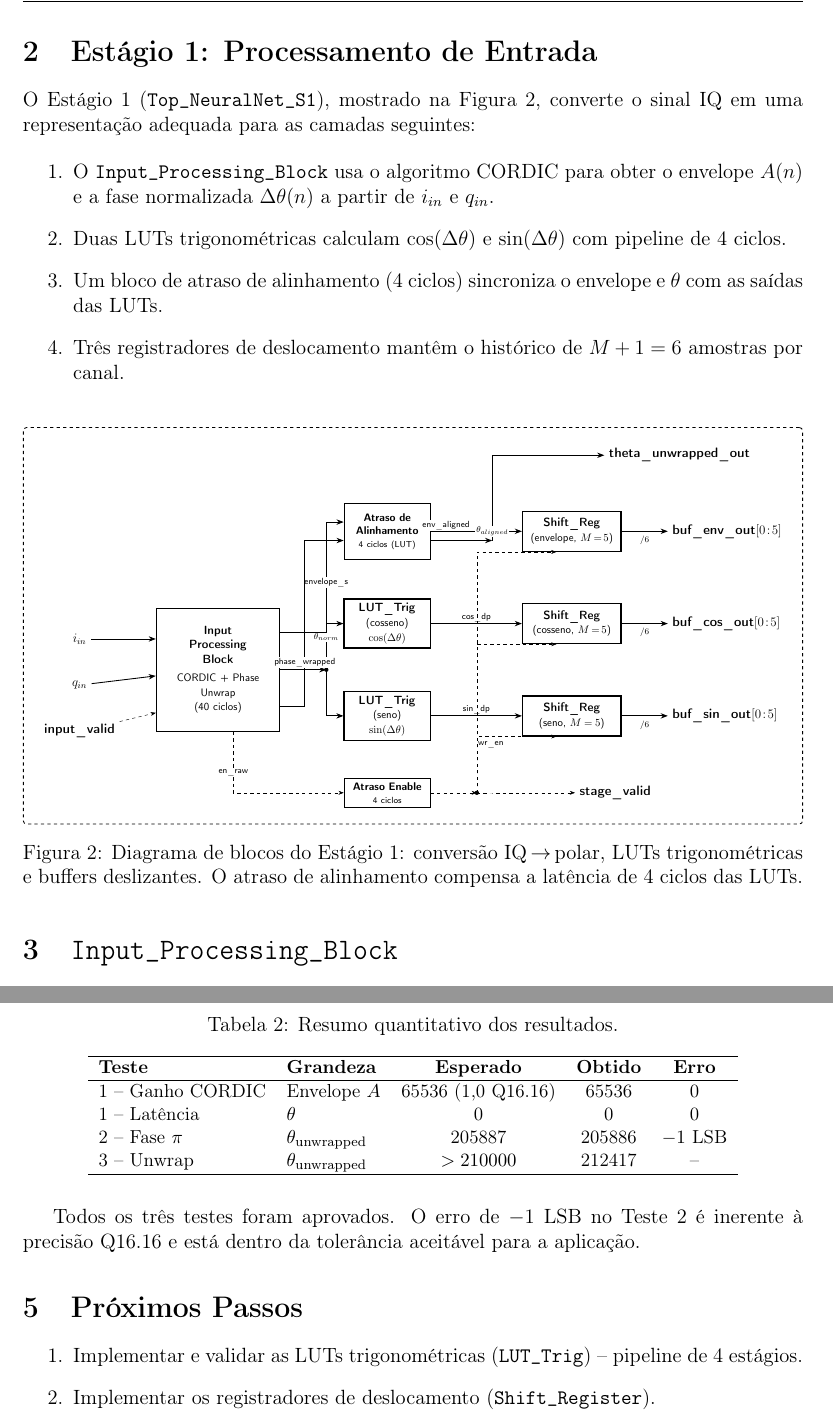
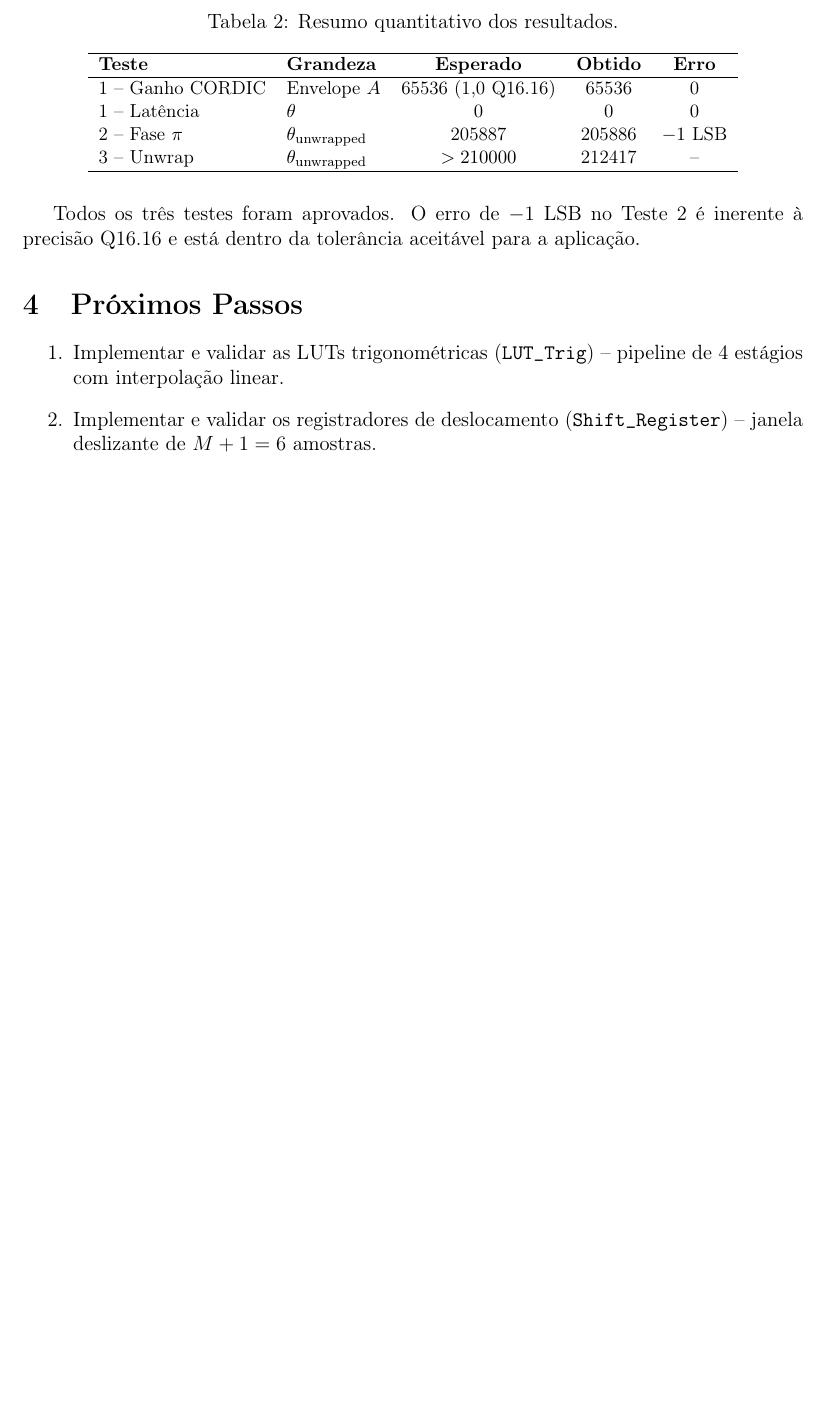
Before and after one commit to jphinning/fpga-neural-network, a LaTeX document (diagrams/relatorio_01_input_processing.tex): two parts of pages 2 and 8 of 8 before the commit and part of page 7 of 7 after it, the two joined at a grey line, cut at the place of the change, the shorter picture padded with empty space. Compiled offline with pdfLaTeX.

Commit message:
reformat report to Atividade 11 with maketitle, add IPB internal diagram
Remove Top_NeuralNet_S1 (Stage 1) diagram from Atividade 11 report:
- That diagram belongs to Atividade 13 (Stage 1 integration)
- Report now focuses solely on Input_Processing_Block internals
- Update intro paragraph and Proximos Passos accordingly

Co-Authored-By: Claude Sonnet 4.6 <noreply@anthropic.com>

```diff
--- a/diagrams/relatorio_01_input_processing.tex
+++ b/diagrams/relatorio_01_input_processing.tex
@@ -225,126 +225,6 @@ O plano de implementa\c{c}\~ao segue uma abordagem \textit{bottom-up}: construir
 }
 \caption{Arquitetura geral do sistema -- pipeline de tr\^es est\'agios. A fase~$\theta$ realiza \textit{bypass} do Est\'agio~2 via registrador de captura.}
 \label{fig:sistema_completo}
-\end{figure}
-
-
-% =======================================================================
-\section{Est\'agio 1: Processamento de Entrada}
-% =======================================================================
-
-O Est\'agio~1 (\texttt{Top\_NeuralNet\_S1}), mostrado na Figura~\ref{fig:estagio1}, converte o sinal IQ em uma representa\c{c}\~ao adequada para as camadas seguintes:
-
-\begin{enumerate}
-    \item O \texttt{Input\_Processing\_Block} usa o algoritmo CORDIC para obter o envelope $A(n)$ e a fase normalizada $\Delta\theta(n)$ a partir de $i_{in}$ e $q_{in}$.
-    \item Duas LUTs trigonom\'etricas calculam $\cos(\Delta\theta)$ e $\sin(\Delta\theta)$ com pipeline de 4~ciclos.
-    \item Um bloco de atraso de alinhamento (4~ciclos) sincroniza o envelope e $\theta$ com as sa\'idas das LUTs.
-    \item Tr\^es registradores de deslocamento mant\^em o hist\'orico de $M+1=6$ amostras por canal.
-\end{enumerate}
-
-\begin{figure}[H]
-\centering
-\resizebox{\textwidth}{!}{%
-\begin{tikzpicture}[node distance=1.2cm and 1.8cm, >=Stealth, thick, font=\sffamily]
-
-\tikzset{
-    io_node/.style={font=\sffamily\bfseries},
-    dot/.style={circle, fill=black, inner sep=0pt, minimum size=4pt}
-}
-
-\node[block, minimum width=4.0cm, minimum height=4.0cm, text width=3.5cm] (IPB) at (0,0) {%
-    \textbf{Input}\\
-    \textbf{Processing}\\
-    \textbf{Block}\\[3pt]
-    {\footnotesize CORDIC + Phase}\\
-    {\footnotesize Unwrap}\\
-    {\footnotesize (40 ciclos)}
-};
-
-\node[io_node] (Iin) at (-4.5, 1.0) {$i_{in}$};
-\node[io_node] (Qin) at (-4.5,-0.5) {$q_{in}$};
-\node[io_node] (Vin) at (-4.5,-2.0) {input\_valid};
-
-\draw[data arrow] (Iin) -- ($(IPB.west)+(0,1.0)$);
-\draw[data arrow] (Qin) -- ($(IPB.west)+(0,-0.2)$);
-\draw[ctrl arrow] (Vin) -- ($(IPB.west)+(0,-1.4)$);
-
-\coordinate (envOut)      at ($(IPB.east)+(0, 1.2)$);
-\coordinate (thetaNormOut) at ($(IPB.east)+(0, 0.0)$);
-\coordinate (phaseWOut)   at ($(IPB.east)+(0,-1.2)$);
-\coordinate (enRawOut)    at ($(IPB.south)+(0.5,0)$);
-
-\node[block, minimum width=2.8cm, minimum height=1.5cm, text width=2.4cm] (LUT_C) at (5.5, 1.5){%
-    \textbf{LUT\_Trig}\\{\footnotesize (cosseno)}\\{\footnotesize $\cos(\Delta\theta)$}
-};
-\node[block, minimum width=2.8cm, minimum height=1.5cm, text width=2.4cm] (LUT_S) at (5.5,-1.5){%
-    \textbf{LUT\_Trig}\\{\footnotesize (seno)}\\{\footnotesize $\sin(\Delta\theta)$}
-};
-
-\draw[data arrow] (thetaNormOut) -- ++(1.5,0) coordinate (thetaFork);
-\node[dot] at (thetaFork) {};
-\draw[data arrow] (thetaFork) |- (LUT_C.west) node[signal,pos=0.3,above]{\scriptsize $\theta_{norm}$};
-\draw[data arrow] (thetaFork) |- (LUT_S.west);
-
-\node[small block, minimum width=2.8cm, minimum height=1.8cm, text width=2.4cm] (Delay) at (5.5,4.5){%
-    \textbf{Atraso de}\\
-    \textbf{Alinhamento}\\
-    {\scriptsize 4 ciclos (LUT)}
-};
-\draw[data arrow] (envOut) -- ++(1.5,0) |- ($(Delay.west)+(0,0.3)$)
-    node[signal,pos=0.2,above]{\scriptsize envelope\_s};
-\draw[data arrow] (phaseWOut) -- ++(0.8,0) |- ($(Delay.west)+(0,-0.3)$)
-    node[signal,pos=0.15,below]{\scriptsize phase\_wrapped};
-
-\node[small block, minimum width=2.8cm, minimum height=0.8cm, text width=2.4cm] (EnDelay) at (5.5,-4.0){%
-    \textbf{Atraso Enable}\\{\scriptsize 4 ciclos}
-};
-\draw[ctrl arrow] (enRawOut) |- (EnDelay.west) node[signal,pos=0.3,below]{\scriptsize en\_raw};
-
-\node[block, minimum width=3.2cm, minimum height=1.3cm, text width=2.8cm] (SR_E) at (11.5, 4.5){%
-    \textbf{Shift\_Reg}\\{\footnotesize (envelope, $M\!=\!5$)}
-};
-\node[block, minimum width=3.2cm, minimum height=1.3cm, text width=2.8cm] (SR_C) at (11.5, 1.5){%
-    \textbf{Shift\_Reg}\\{\footnotesize (cosseno, $M\!=\!5$)}
-};
-\node[block, minimum width=3.2cm, minimum height=1.3cm, text width=2.8cm] (SR_S) at (11.5,-1.5){%
-    \textbf{Shift\_Reg}\\{\footnotesize (seno, $M\!=\!5$)}
-};
-
-\draw[data arrow] (Delay.east) -- ++(0.5,0) |- (SR_E.west)
-    node[signal,pos=0.4,above]{\scriptsize env\_aligned};
-\draw[data arrow] (LUT_C.east) -- (SR_C.west) node[signal,midway,above]{\scriptsize cos\_dp};
-\draw[data arrow] (LUT_S.east) -- (SR_S.west) node[signal,midway,above]{\scriptsize sin\_dp};
-
-\coordinate (enAligned) at ($(EnDelay.east)+(1.5,0)$);
-\draw[ctrl arrow] (EnDelay.east) -- (enAligned);
-\node[dot] at (enAligned) {};
-\draw[ctrl arrow] (enAligned) |- ($(SR_E.south)+(-0.5,0)$) node[signal,pos=0.1,right]{\scriptsize wr\_en};
-\draw[ctrl arrow] (enAligned) |- ($(SR_C.south)+(-0.5,0)$);
-\draw[ctrl arrow] (enAligned) |- ($(SR_S.south)+(-0.5,0)$);
-
-\node[io_node, right=1.5cm of SR_E] (OutE) {buf\_env\_out$[0\!:\!5]$};
-\node[io_node, right=1.5cm of SR_C] (OutC) {buf\_cos\_out$[0\!:\!5]$};
-\node[io_node, right=1.5cm of SR_S] (OutS) {buf\_sin\_out$[0\!:\!5]$};
-
-\draw[data arrow] (SR_E.east) -- (OutE) node[bus,midway,below]{$/6$};
-\draw[data arrow] (SR_C.east) -- (OutC) node[bus,midway,below]{$/6$};
-\draw[data arrow] (SR_S.east) -- (OutS) node[bus,midway,below]{$/6$};
-
-% theta_unwrapped_out -- acima da linha do SR_E para evitar sobreposição
-\node[io_node] (OutTheta) at ($(SR_E.north)+(3.5,1.8)$) {theta\_unwrapped\_out};
-\draw[data arrow] ($(Delay.east)+(0,-0.3)$) -- ++(2.0,0) coordinate (ThetaMid);
-\draw[data arrow] (ThetaMid) -- (ThetaMid |- OutTheta) -- (OutTheta);
-\node[signal] at ($(ThetaMid)+(0,0.3)$) {\scriptsize $\theta_{aligned}$};
-
-\node[io_node] (OutValid) at ($(enAligned)+(4.5,0)$) {stage\_valid};
-\draw[ctrl arrow] (enAligned) -- ++(0.5,0) |- (OutValid);
-
-\node[entity border, fit=(Iin)(Vin)(OutE)(OutS)(OutTheta)(OutValid)(Delay)(EnDelay), inner sep=15pt] {};
-
-\end{tikzpicture}%
-}
-\caption{Diagrama de blocos do Est\'agio~1: convers\~ao IQ$\,\rightarrow\,$polar, LUTs trigonom\'etricas e buffers deslizantes. O atraso de alinhamento compensa a lat\^encia de 4~ciclos das LUTs.}
-\label{fig:estagio1}
 \end{figure}
 
 
@@ -778,9 +658,8 @@ Todos os tr\^es testes foram aprovados. O erro de $-1$~LSB no Teste~2 \'e ineren
 % =======================================================================
 
 \begin{enumerate}
-    \item Implementar e validar as LUTs trigonom\'etricas (\texttt{LUT\_Trig}) -- pipeline de 4~est\'agios.
-    \item Implementar os registradores de deslocamento (\texttt{Shift\_Register}).
-    \item Integrar os blocos no Est\'agio~1 (\texttt{Top\_NeuralNet\_S1}) e validar o conjunto.
+    \item Implementar e validar as LUTs trigonom\'etricas (\texttt{LUT\_Trig}) -- pipeline de 4~est\'agios com interpola\c{c}\~ao linear.
+    \item Implementar e validar os registradores de deslocamento (\texttt{Shift\_Register}) -- janela deslizante de $M+1=6$ amostras.
 \end{enumerate}
 
 \end{document}
```
Also changed, not shown: diagrams/relatorio_01_input_processing.tex (2 more changed lines).
